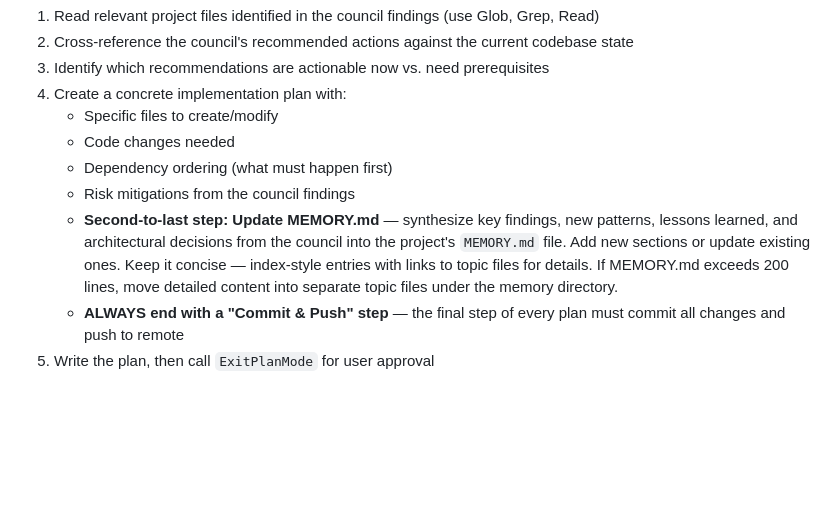
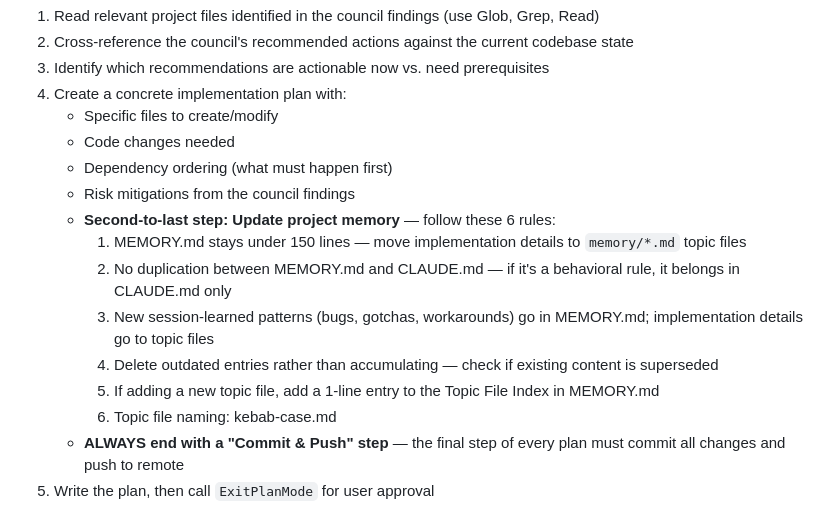
Before and after one commit to intellegix/claude-config, a Markdown page: commands/export-to-council.md, the part around the change. Drawn GitHub-style; blank space fills up the shorter version.

```diff
--- a/commands/export-to-council.md
+++ b/commands/export-to-council.md
@@ -95,7 +95,13 @@ In plan mode:
    - Code changes needed
    - Dependency ordering (what must happen first)
    - Risk mitigations from the council findings
-   - **Second-to-last step: Update MEMORY.md** — synthesize key findings, new patterns, lessons learned, and architectural decisions from the council into the project's `MEMORY.md` file. Add new sections or update existing ones. Keep it concise — index-style entries with links to topic files for details. If MEMORY.md exceeds 200 lines, move detailed content into separate topic files under the memory directory.
+   - **Second-to-last step: Update project memory** — follow these 6 rules:
+     1. MEMORY.md stays under 150 lines — move implementation details to `memory/*.md` topic files
+     2. No duplication between MEMORY.md and CLAUDE.md — if it's a behavioral rule, it belongs in CLAUDE.md only
+     3. New session-learned patterns (bugs, gotchas, workarounds) go in MEMORY.md; implementation details go to topic files
+     4. Delete outdated entries rather than accumulating — check if existing content is superseded
+     5. If adding a new topic file, add a 1-line entry to the Topic File Index in MEMORY.md
+     6. Topic file naming: kebab-case.md
    - **ALWAYS end with a "Commit & Push" step** — the final step of every plan must commit all changes and push to remote
 5. Write the plan, then call `ExitPlanMode` for user approval
 
```
Also changed, not shown: commands/research-perplexity.md (+7 -1 lines).
